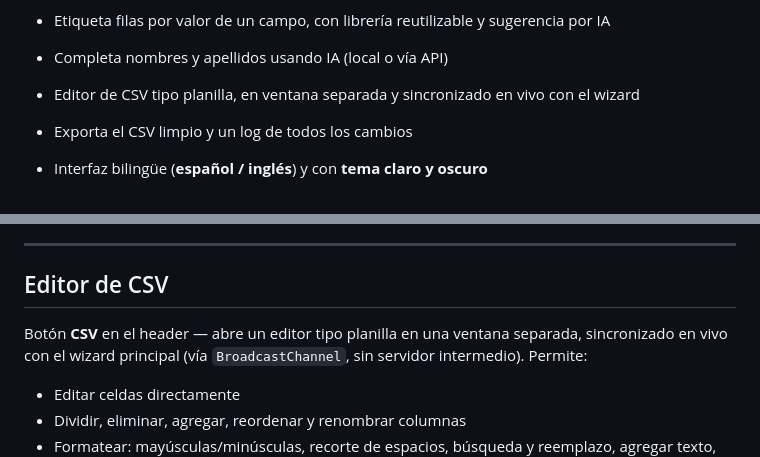
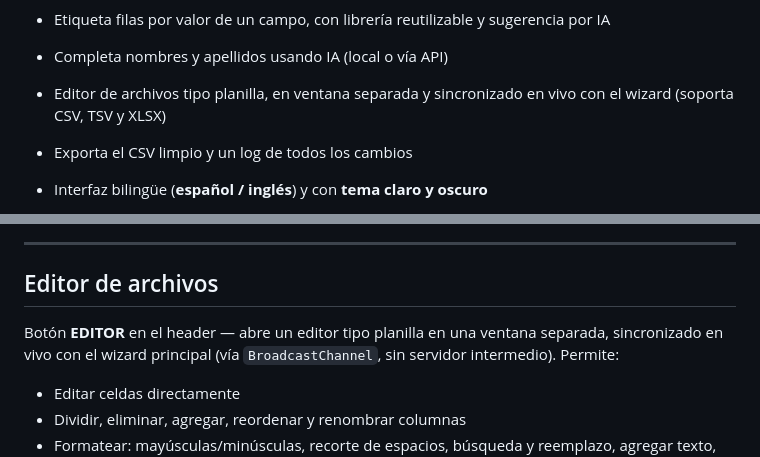
Before and after one commit to mdmarein/datab-flow, a Markdown page: README.md, 2 parts joined by grey strips. GitHub-like rendering.

```diff
--- a/README.md
+++ b/README.md
@@ -34,7 +34,7 @@ Tomás un archivo CSV, TSV o XLSX con emails (y opcionalmente nombre, apellido,
 - Homologa cualquier campo de texto (cargo, industria, etc.) agrupando variantes con IA
 - Etiqueta filas por valor de un campo, con librería reutilizable y sugerencia por IA
 - Completa nombres y apellidos usando IA (local o vía API)
-- Editor de CSV tipo planilla, en ventana separada y sincronizado en vivo con el wizard
+- Editor de archivos tipo planilla, en ventana separada y sincronizado en vivo con el wizard (soporta CSV, TSV y XLSX)
 - Exporta el CSV limpio y un log de todos los cambios
 - Interfaz bilingüe (**español / inglés**) y con **tema claro y oscuro**
 
@@ -280,9 +280,9 @@ Al completar el wizard se muestra:
 
 ---
 
-## Editor de CSV
+## Editor de archivos
 
-Botón **CSV** en el header — abre un editor tipo planilla en una ventana separada, sincronizado en vivo con el wizard principal (vía `BroadcastChannel`, sin servidor intermedio). Permite:
+Botón **EDITOR** en el header — abre un editor tipo planilla en una ventana separada, sincronizado en vivo con el wizard principal (vía `BroadcastChannel`, sin servidor intermedio). Permite:
 
 - Editar celdas directamente
 - Dividir, eliminar, agregar, reordenar y renombrar columnas
```
Also changed, not shown: README.en.md (+4 -4 lines).
